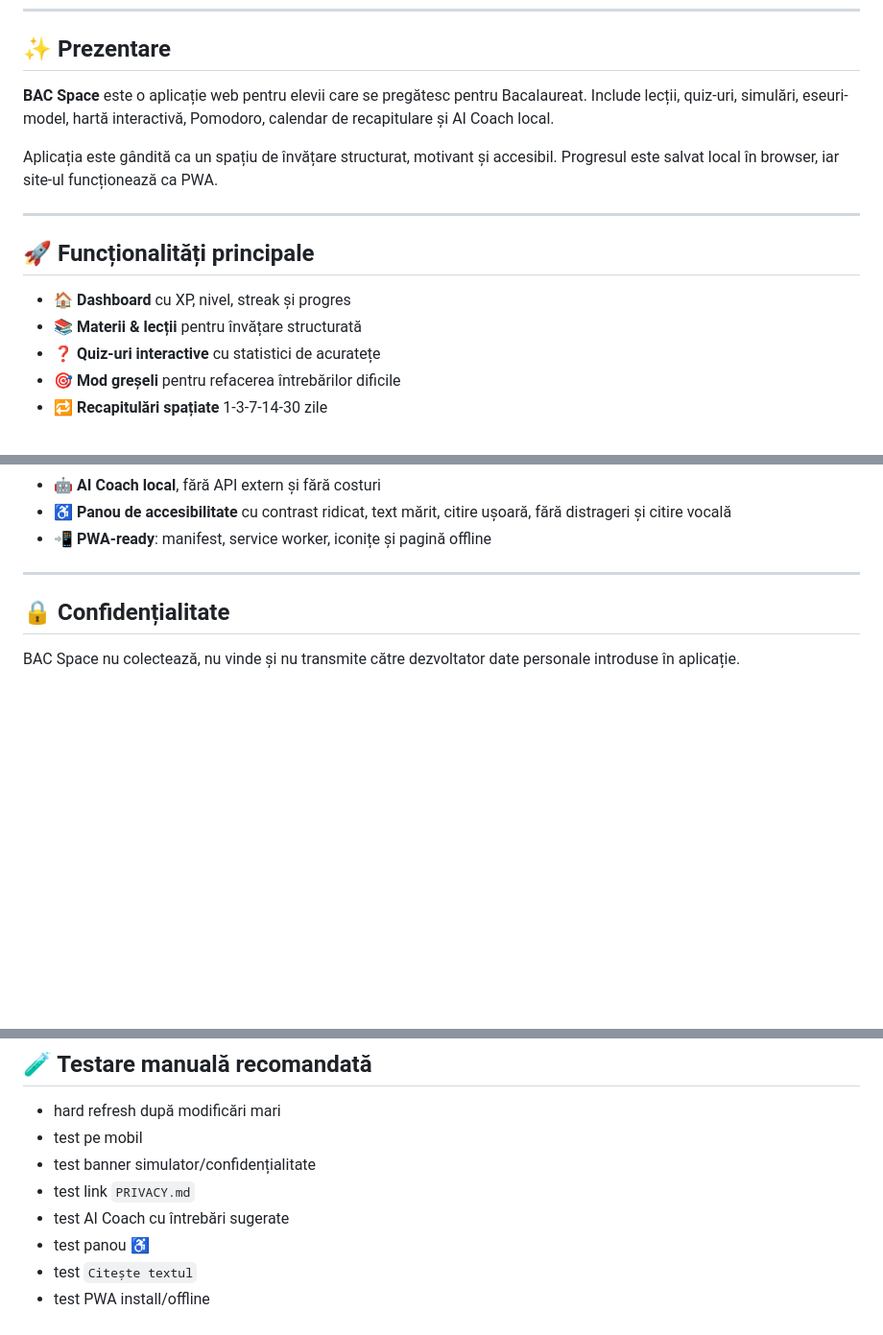
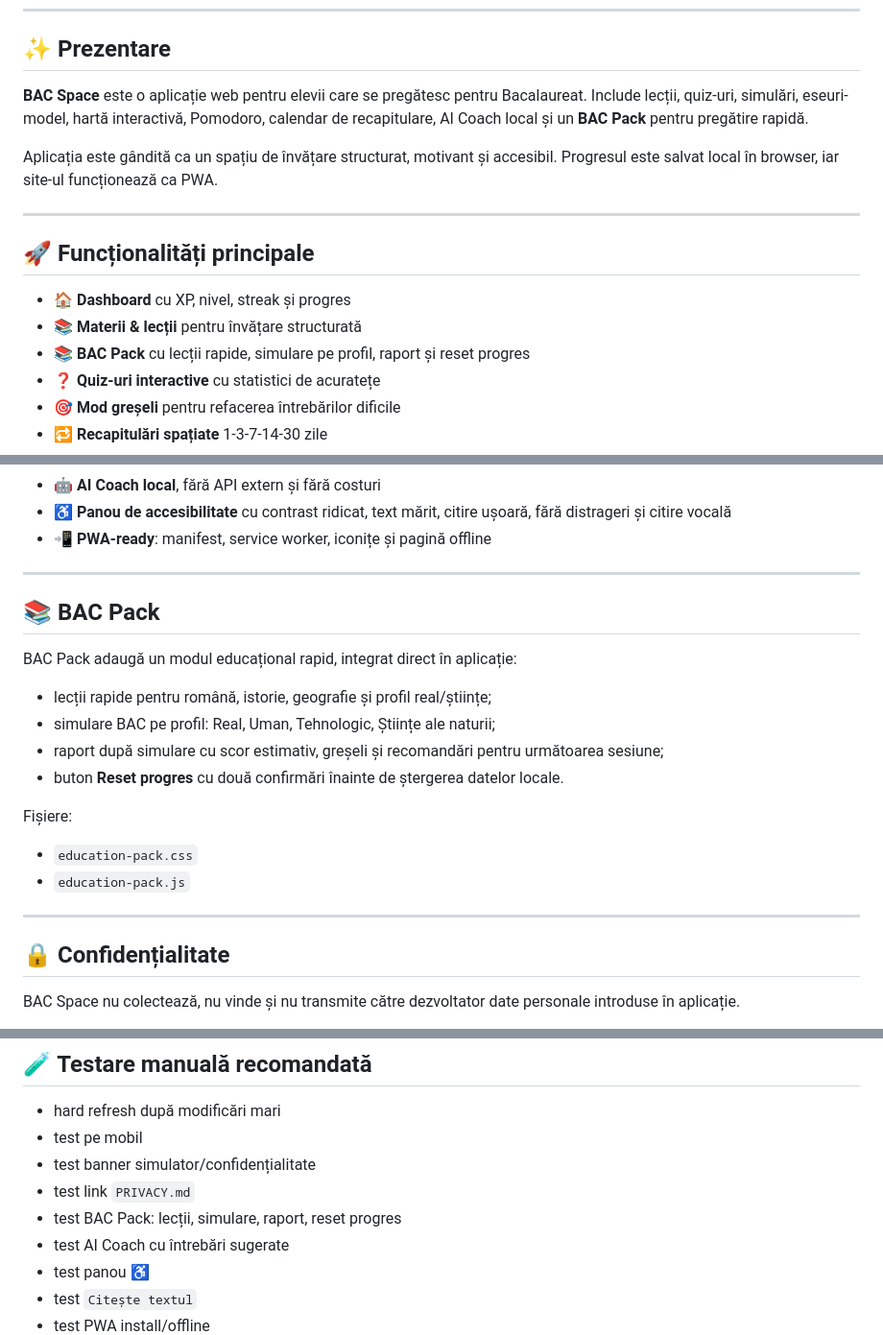
Before and after one commit to LaurAndreea10/BACapp, a Markdown page: README.md, 3 parts joined by grey strips. Shown at 96% size. Drawn GitHub-style; blank space fills up the shorter version.

Commit message:
Document BAC Pack features

```diff
--- a/README.md
+++ b/README.md
@@ -18,7 +18,7 @@ Politica de confidențialitate: [`PRIVACY.md`](./PRIVACY.md)
 
 ## ✨ Prezentare
 
-**BAC Space** este o aplicație web pentru elevii care se pregătesc pentru Bacalaureat. Include lecții, quiz-uri, simulări, eseuri-model, hartă interactivă, Pomodoro, calendar de recapitulare și AI Coach local.
+**BAC Space** este o aplicație web pentru elevii care se pregătesc pentru Bacalaureat. Include lecții, quiz-uri, simulări, eseuri-model, hartă interactivă, Pomodoro, calendar de recapitulare, AI Coach local și un **BAC Pack** pentru pregătire rapidă.
 
 Aplicația este gândită ca un spațiu de învățare structurat, motivant și accesibil. Progresul este salvat local în browser, iar site-ul funcționează ca PWA.
 
@@ -28,6 +28,7 @@ Aplicația este gândită ca un spațiu de învățare structurat, motivant și
 
 - 🏠 **Dashboard** cu XP, nivel, streak și progres
 - 📚 **Materii & lecții** pentru învățare structurată
+- 📚 **BAC Pack** cu lecții rapide, simulare pe profil, raport și reset progres
 - ❓ **Quiz-uri interactive** cu statistici de acuratețe
 - 🎯 **Mod greșeli** pentru refacerea întrebărilor dificile
 - 🔁 **Recapitulări spațiate** 1-3-7-14-30 zile
@@ -40,6 +41,22 @@ Aplicația este gândită ca un spațiu de învățare structurat, motivant și
 - 🤖 **AI Coach local**, fără API extern și fără costuri
 - ♿ **Panou de accesibilitate** cu contrast ridicat, text mărit, citire ușoară, fără distrageri și citire vocală
 - 📲 **PWA-ready**: manifest, service worker, iconițe și pagină offline
+
+---
+
+## 📚 BAC Pack
+
+BAC Pack adaugă un modul educațional rapid, integrat direct în aplicație:
+
+- lecții rapide pentru română, istorie, geografie și profil real/științe;
+- simulare BAC pe profil: Real, Uman, Tehnologic, Științe ale naturii;
+- raport după simulare cu scor estimativ, greșeli și recomandări pentru următoarea sesiune;
+- buton **Reset progres** cu două confirmări înainte de ștergerea datelor locale.
+
+Fișiere:
+
+- `education-pack.css`
+- `education-pack.js`
 
 ---
 
@@ -180,6 +197,7 @@ După modificări în `main`, GitHub Pages poate avea nevoie de câteva minute p
 - test pe mobil
 - test banner simulator/confidențialitate
 - test link `PRIVACY.md`
+- test BAC Pack: lecții, simulare, raport, reset progres
 - test AI Coach cu întrebări sugerate
 - test panou ♿
 - test `Citește textul`
```
